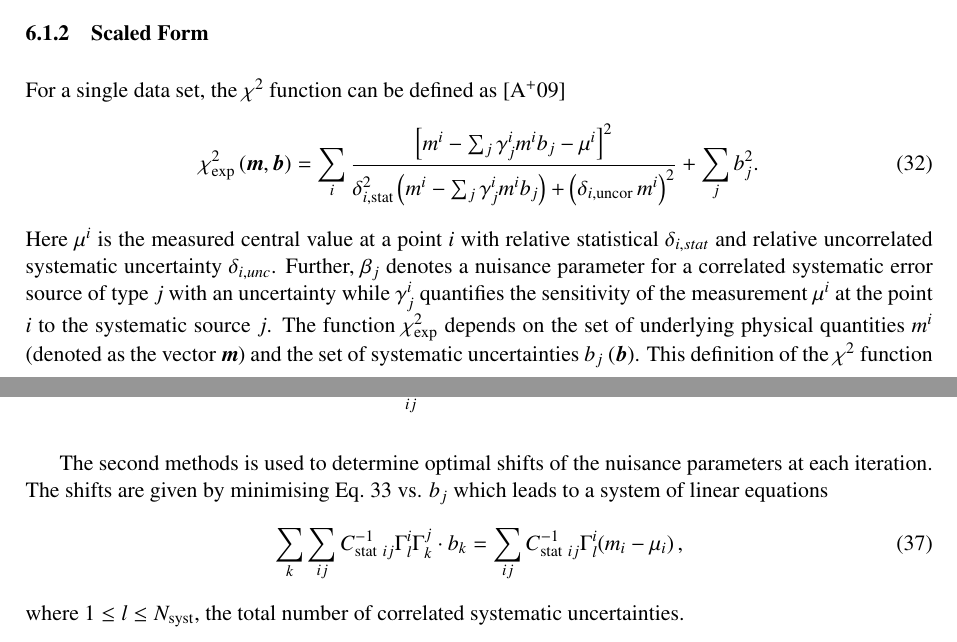
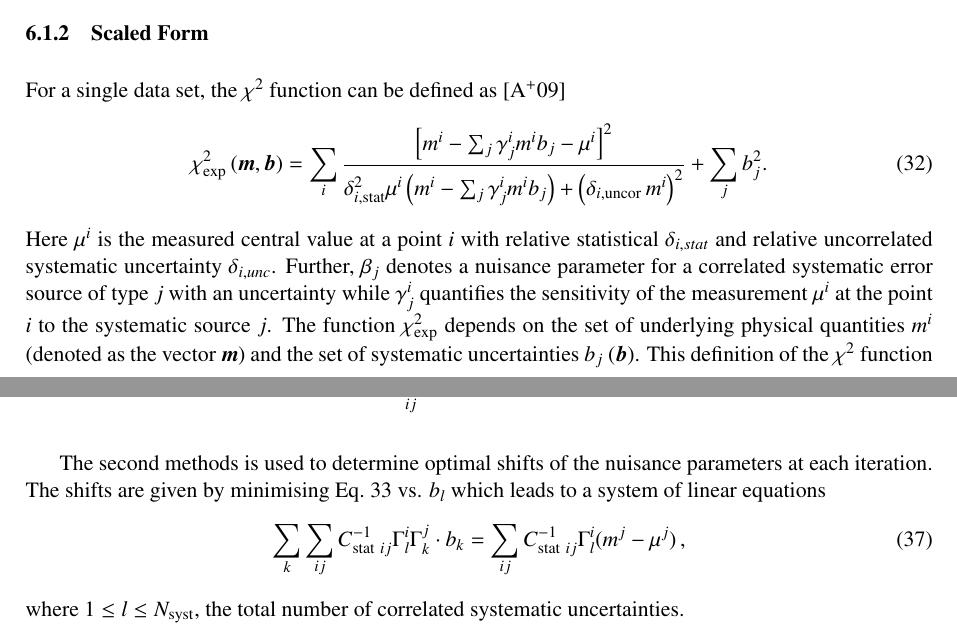
Before and after one commit to hep-mirrors/h1fitter, a LaTeX paper (doc/tex/writeup.tex, which reads doc/tex/Chisquare.tex): two parts of pages 18 and 19 of 27, joined at a grey line, cut so that both start at the same text. Compiled offline with pdfLaTeX.

Commit message:
Few fixes in formula
git-svn-id: https://svnsrv.desy.de/basic/h1fitter/trunk@859 b2a8d302-ca0a-427a-b7b9-081adbce06bc

```diff
--- a/doc/tex/Chisquare.tex
+++ b/doc/tex/Chisquare.tex
@@ -16,7 +16,7 @@ For a single data set,
  \sum_i
  \frac{\left[m^i
 - \sum_j \gamma^i_j m^i b_j  - {\mu^i} \right]^2}
-{ \textstyle \delta^2_{i,{\rm stat}}\left(m^i -  \sum_j \gamma^i_j m^i b_j\right)+
+{ \textstyle \delta^2_{i,{\rm stat}}\mu^i \left(m^i -  \sum_j \gamma^i_j m^i b_j\right)+
 \left(\delta_{i,{\rm uncor}}\,  m^i\right)^2}
  + \sum_j b^2_j.
 \label{eq:ave}\end{equation}
@@ -77,9 +77,9 @@ and the $\chi^2$ function takes a form
 
 The second methods is used to determine optimal shifts of the nuisance
 parameters at each iteration. The shifts are given by minimising
-Eq.~\ref{eq:chi2gen} vs. $b_j$ which leads to a system of  linear equations
+Eq.~\ref{eq:chi2gen} vs. $b_l$ which leads to a system of  linear equations
 \begin{equation}
- \sum_k \sum_{ij} C^{-1}_{{\rm stat}~ij} \Gamma^i_l \Gamma^j_k \cdot b_k = \sum_{ij} C^{-1}_{{\rm stat}~ij} \Gamma^i_l (m_i - \mu_i)\,,
+ \sum_k \sum_{ij} C^{-1}_{{\rm stat}~ij} \Gamma^i_l \Gamma^j_k \cdot b_k = \sum_{ij} C^{-1}_{{\rm stat}~ij} \Gamma^i_l (m^j - \mu^j)\,,
 \end{equation}
 where $1\le l \le N_{\rm syst}$, the total number of correlated systematic uncertainties.
 
```
